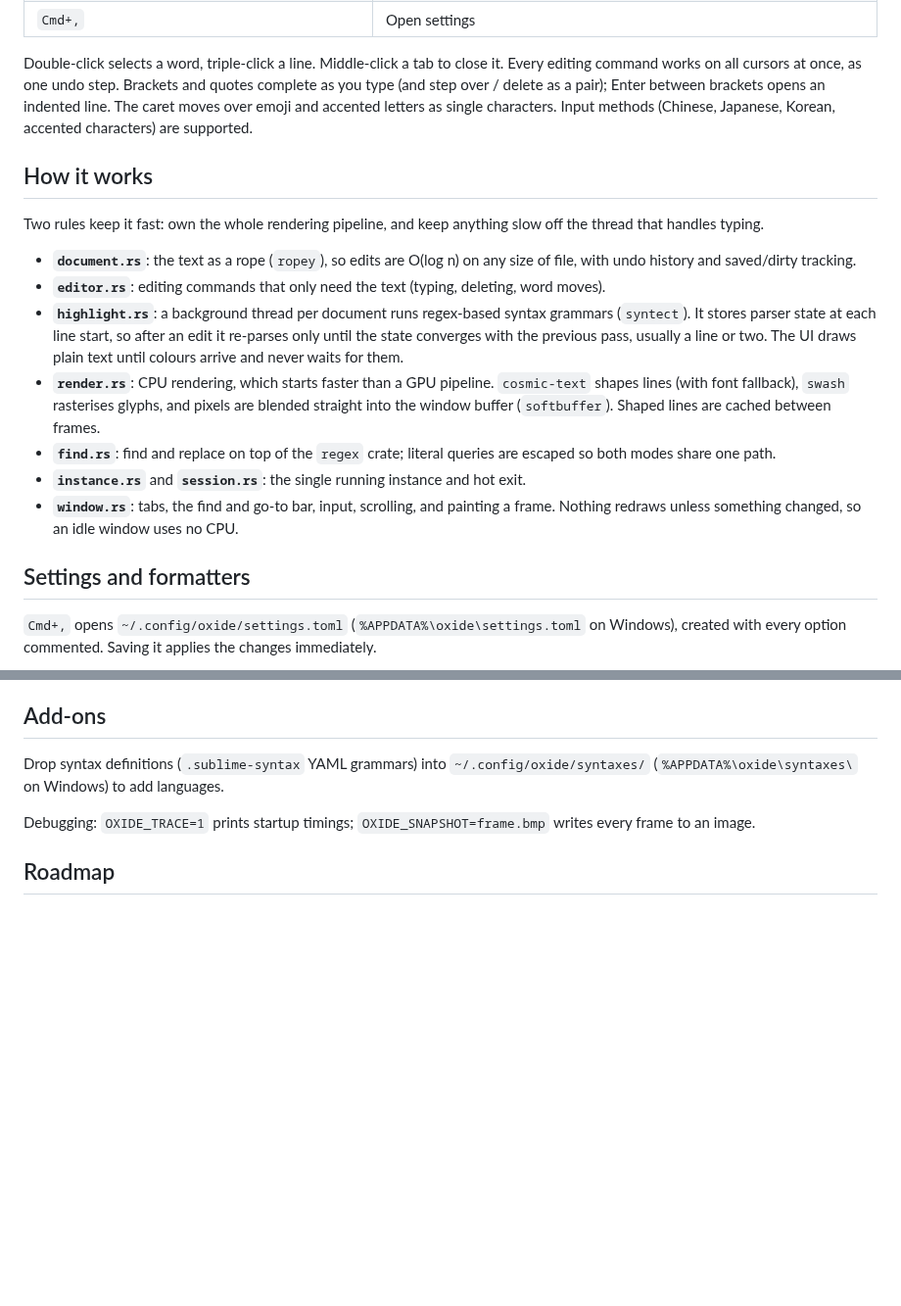
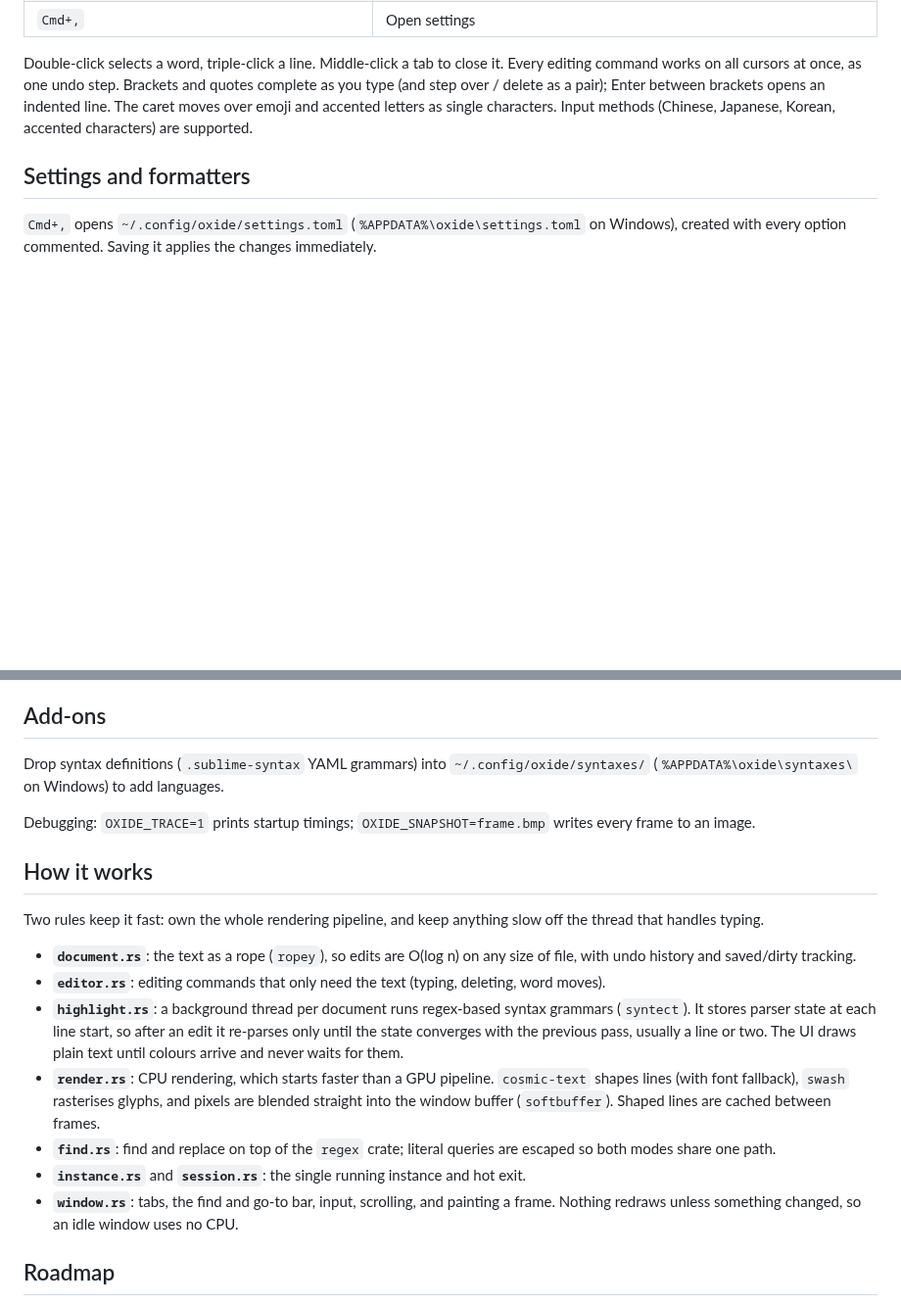
Before and after one commit to edkranz/oxide, a Markdown page: README.md, 2 parts joined by grey strips. Shown at 98% size. Rendered like a GitHub page; blank space fills up the shorter version.

```diff
--- a/README.md
+++ b/README.md
@@ -75,27 +163,6 @@ complete as you type (and step over / delete as a pair); Enter between brackets
 indented line. The caret moves over emoji and accented letters as single characters.
 Input methods (Chinese, Japanese, Korean, accented characters) are supported.
 
-## How it works
-
-Two rules keep it fast: own the whole rendering pipeline, and keep anything slow off the
-thread that handles typing.
-
-- **`document.rs`**: the text as a rope (`ropey`), so edits are O(log n) on any size of file,
-  with undo history and saved/dirty tracking.
-- **`editor.rs`**: editing commands that only need the text (typing, deleting, word moves).
-- **`highlight.rs`**: a background thread per document runs regex-based syntax grammars
-  (`syntect`). It stores parser state at each line start, so after an edit it
-  re-parses only until the state converges with the previous pass, usually a line or two.
-  The UI draws plain text until colours arrive and never waits for them.
-- **`render.rs`**: CPU rendering, which starts faster than a GPU pipeline. `cosmic-text` shapes lines
-  (with font fallback), `swash` rasterises glyphs, and pixels are blended straight into the
-  window buffer (`softbuffer`). Shaped lines are cached between frames.
-- **`find.rs`**: find and replace on top of the `regex` crate; literal queries are escaped
-  so both modes share one path.
-- **`instance.rs`** and **`session.rs`**: the single running instance and hot exit.
-- **`window.rs`**: tabs, the find and go-to bar, input, scrolling, and painting a frame. Nothing redraws unless something
-  changed, so an idle window uses no CPU.
-
 ## Settings and formatters
 
 `Cmd+,` opens `~/.config/oxide/settings.toml` (`%APPDATA%\oxide\settings.toml` on Windows),
@@ -131,6 +198,27 @@ Drop syntax definitions (`.sublime-syntax` YAML grammars) into `~/.config/oxide/
 Debugging: `OXIDE_TRACE=1` prints startup timings; `OXIDE_SNAPSHOT=frame.bmp` writes every
 frame to an image.
 
+## How it works
+
+Two rules keep it fast: own the whole rendering pipeline, and keep anything slow off the
+thread that handles typing.
+
+- **`document.rs`**: the text as a rope (`ropey`), so edits are O(log n) on any size of file,
+  with undo history and saved/dirty tracking.
+- **`editor.rs`**: editing commands that only need the text (typing, deleting, word moves).
+- **`highlight.rs`**: a background thread per document runs regex-based syntax grammars
+  (`syntect`). It stores parser state at each line start, so after an edit it
+  re-parses only until the state converges with the previous pass, usually a line or two.
+  The UI draws plain text until colours arrive and never waits for them.
+- **`render.rs`**: CPU rendering, which starts faster than a GPU pipeline. `cosmic-text` shapes lines
+  (with font fallback), `swash` rasterises glyphs, and pixels are blended straight into the
+  window buffer (`softbuffer`). Shaped lines are cached between frames.
+- **`find.rs`**: find and replace on top of the `regex` crate; literal queries are escaped
+  so both modes share one path.
+- **`instance.rs`** and **`session.rs`**: the single running instance and hot exit.
+- **`window.rs`**: tabs, the find and go-to bar, input, scrolling, and painting a frame. Nothing redraws unless something
+  changed, so an idle window uses no CPU.
+
 ## Roadmap
 
 1. ~~**Daily-driver basics**: find and replace, go to line, tabs, open and save-as
```
Also changed, not shown: other parts of README.md (+128 -21 lines), assets/banner.png (added), assets/screenshots/editor.png (added), assets/screenshots/find.png (added), assets/screenshots/light-theme.png (added), assets/screenshots/multiple-cursors.png (added), 4 other files.
